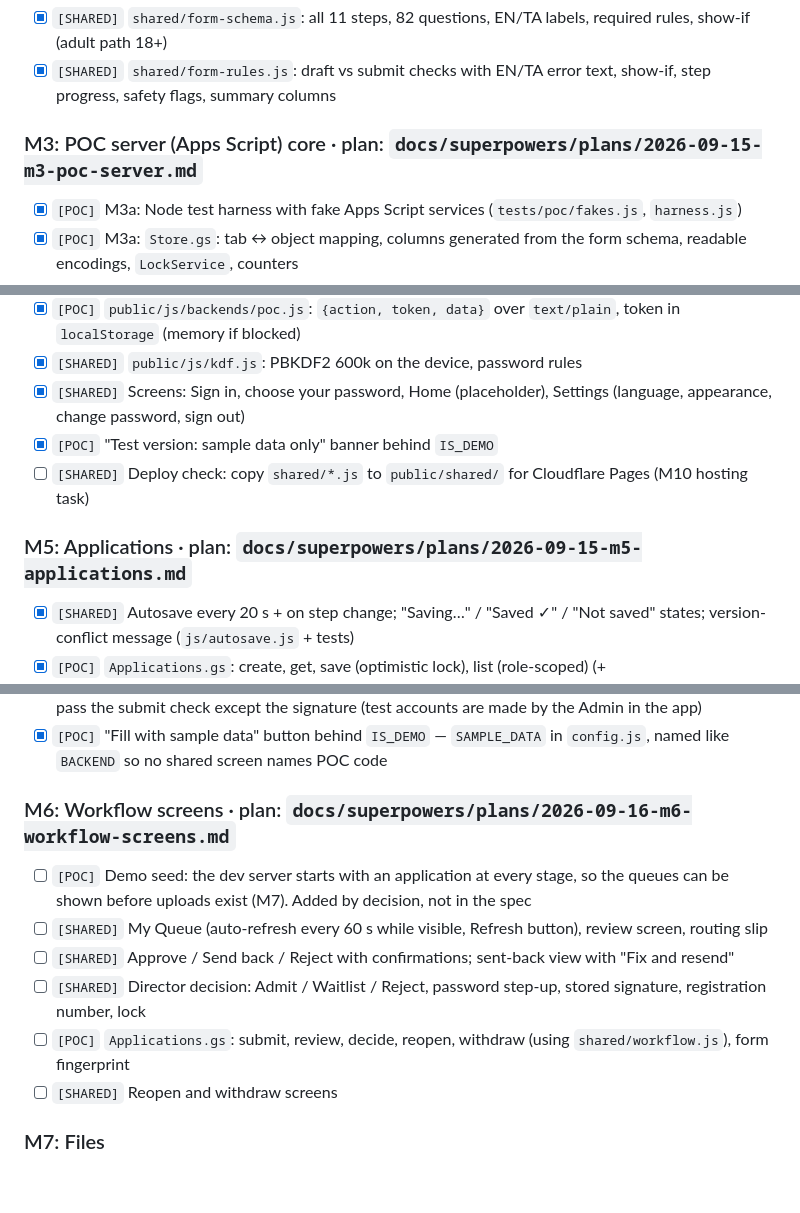
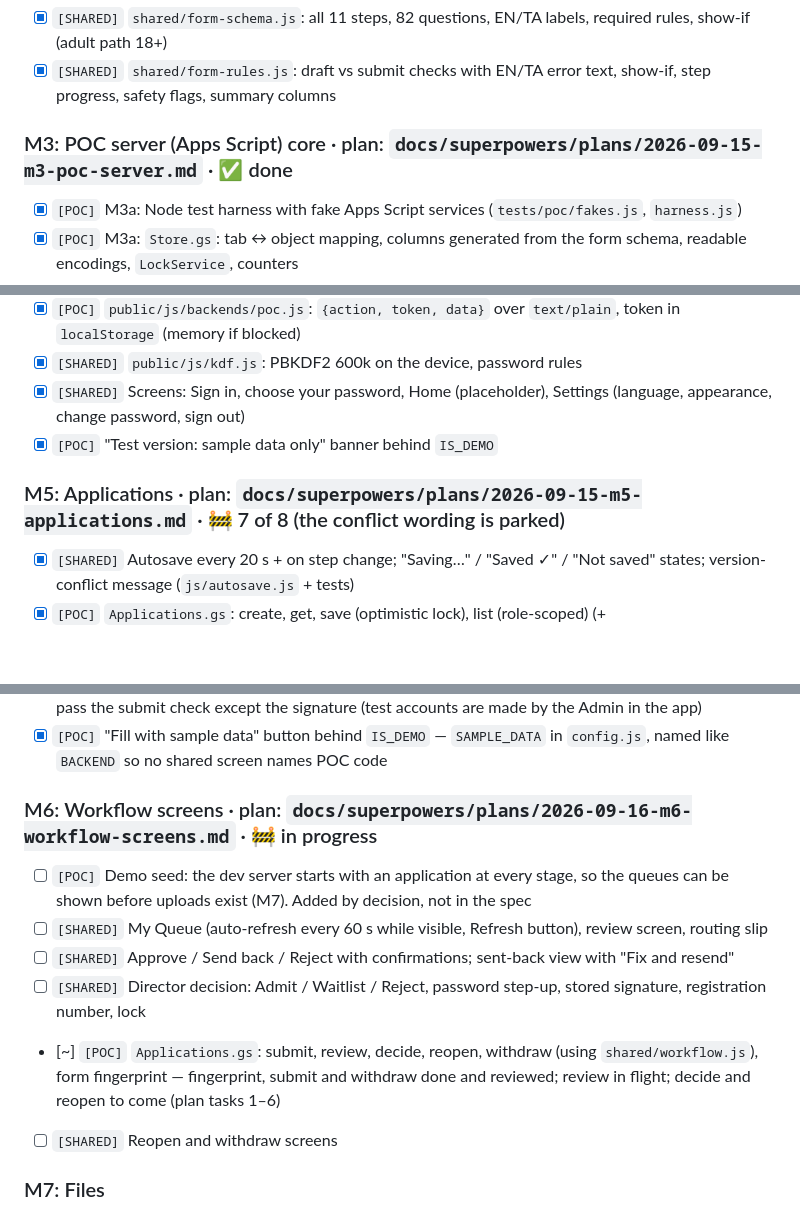
Before and after one commit to VickyAbishek/SwabodhiniCare, a Markdown page: TODO.md, 3 parts joined by grey strips. Drawn GitHub-style; blank space fills up the shorter version.

Commit message:
docs: make the TODO say what is actually finished
M3 had all seven of its boxes ticked but no done marker, and M4
claimed to be done while still holding an open box — the deploy check,
which its own text called an M10 task and now lives there, leaving M4
honestly complete. M5 and M6 gained in-progress markers, and M6's
server-actions line now records that the fingerprint, submit and
withdraw are done and reviewed while review is in flight.

The branches are stacked and main is still at the initial commit, so
none of this is visible there.

```diff
--- a/TODO.md
+++ b/TODO.md
@@ -21,7 +21,7 @@ Status: `[x]` done · `[~]` in progress · `[ ]` not started. Each milestone get
 - [x] `[SHARED]` `shared/form-schema.js`: all 11 steps, 82 questions, EN/TA labels, required rules, show-if (adult path 18+)
 - [x] `[SHARED]` `shared/form-rules.js`: draft vs submit checks with EN/TA error text, show-if, step progress, safety flags, summary columns
 
-### M3: POC server (Apps Script) core · plan: `docs/superpowers/plans/2026-09-15-m3-poc-server.md`
+### M3: POC server (Apps Script) core · plan: `docs/superpowers/plans/2026-09-15-m3-poc-server.md` · ✅ done
 - [x] `[POC]` M3a: Node test harness with fake Apps Script services (`tests/poc/fakes.js`, `harness.js`)
 - [x] `[POC]` M3a: `Store.gs`: tab ↔ object mapping, columns generated from the form schema, readable encodings, `LockService`, counters
 - [x] `[POC]` M3a: `Api.gs`: `doPost` router, envelope, sign-in and capability checks
@@ -39,9 +39,8 @@ Status: `[x]` done · `[~]` in progress · `[ ]` not started. Each milestone get
 - [x] `[SHARED]` `public/js/kdf.js`: PBKDF2 600k on the device, password rules
 - [x] `[SHARED]` Screens: Sign in, choose your password, Home (placeholder), Settings (language, appearance, change password, sign out)
 - [x] `[POC]` "Test version: sample data only" banner behind `IS_DEMO`
-- [ ] `[SHARED]` Deploy check: copy `shared/*.js` to `public/shared/` for Cloudflare Pages (M10 hosting task)
 
-### M5: Applications · plan: `docs/superpowers/plans/2026-09-15-m5-applications.md`
+### M5: Applications · plan: `docs/superpowers/plans/2026-09-15-m5-applications.md` · 🚧 7 of 8 (the conflict wording is parked)
 - [x] `[SHARED]` Autosave every 20 s + on step change; "Saving…" / "Saved ✓" / "Not saved" states; version-conflict message (`js/autosave.js` + tests)
 - [x] `[POC]` `Applications.gs`: create, get, save (optimistic lock), list (role-scoped) (+ `tests/poc/applications.test.js`, `tests/poc/people.js`)
 - [x] `[SHARED]` Form wizard rendered from the schema (one step per screen, progress, big tap choices, 3-dropdown DOB) — `js/form-view.js`, `js/form-render.js`, `application.html`, `js/pages/application.js`
@@ -51,12 +50,12 @@ Status: `[x]` done · `[~]` in progress · `[ ]` not started. Each milestone get
 - [x] `[POC]` Sample answers for demos: `public/js/seed/sample-applications.js` — invented, and must pass the submit check except the signature (test accounts are made by the Admin in the app)
 - [x] `[POC]` "Fill with sample data" button behind `IS_DEMO` — `SAMPLE_DATA` in `config.js`, named like `BACKEND` so no shared screen names POC code
 
-### M6: Workflow screens · plan: `docs/superpowers/plans/2026-09-16-m6-workflow-screens.md`
+### M6: Workflow screens · plan: `docs/superpowers/plans/2026-09-16-m6-workflow-screens.md` · 🚧 in progress
 - [ ] `[POC]` Demo seed: the dev server starts with an application at every stage, so the queues can be shown before uploads exist (M7). Added by decision, not in the spec
 - [ ] `[SHARED]` My Queue (auto-refresh every 60 s while visible, Refresh button), review screen, routing slip
 - [ ] `[SHARED]` Approve / Send back / Reject with confirmations; sent-back view with "Fix and resend"
 - [ ] `[SHARED]` Director decision: Admit / Waitlist / Reject, password step-up, stored signature, registration number, lock
-- [ ] `[POC]` `Applications.gs`: submit, review, decide, reopen, withdraw (using `shared/workflow.js`), form fingerprint
+- [~] `[POC]` `Applications.gs`: submit, review, decide, reopen, withdraw (using `shared/workflow.js`), form fingerprint — fingerprint, submit and withdraw done and reviewed; review in flight; decide and reopen to come (plan tasks 1–6)
 - [ ] `[SHARED]` Reopen and withdraw screens
 
 ### M7: Files
```
Also changed, not shown: other parts of TODO.md (+1 -0 lines).
